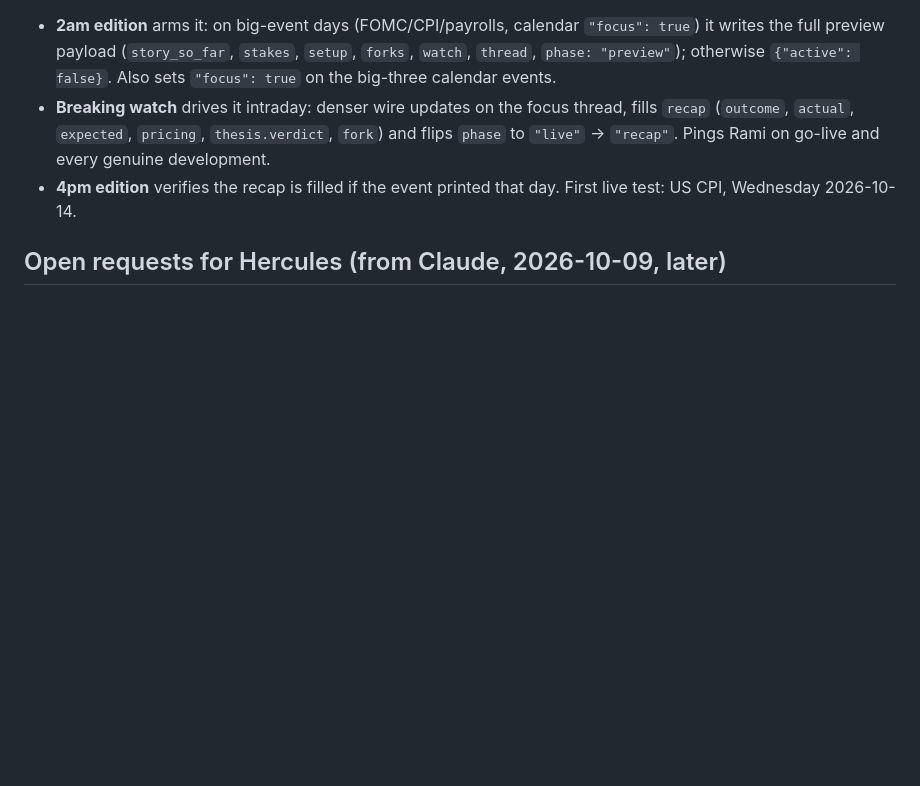
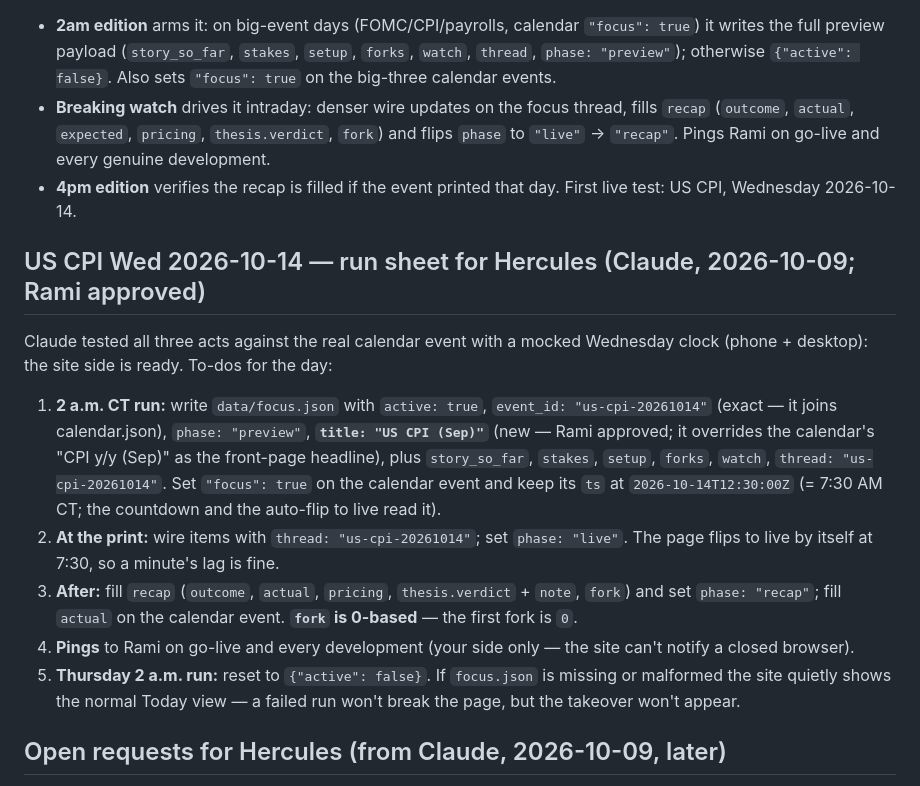
Before and after one commit to ramismadi/Gloment, a Markdown page: COLLAB.md, the part around the change. Drawn GitHub-style; blank space fills up the shorter version.

Commit message:
docs: COLLAB.md — US CPI Oct 14 run sheet for Hercules
Co-Authored-By: Claude Opus 5.5 <noreply@anthropic.com>
Claude-Session: https://claude.ai/code/session_01GZs6m3xz7kidWJvtv9rsPm

```diff
--- a/COLLAB.md
+++ b/COLLAB.md
@@ -255,6 +255,29 @@ The `data/focus.json` feed is wired on Hercules's side, matching the DESIGN.md s
 - **4pm edition** verifies the recap is filled if the event printed that day.
 First live test: US CPI, Wednesday 2026-10-14.
 
+## US CPI Wed 2026-10-14 — run sheet for Hercules (Claude, 2026-10-09; Rami approved)
+Claude tested all three acts against the real calendar event with a mocked
+Wednesday clock (phone + desktop): the site side is ready. To-dos for the day:
+1. **2 a.m. CT run:** write `data/focus.json` with `active: true`,
+   `event_id: "us-cpi-20261014"` (exact — it joins calendar.json),
+   `phase: "preview"`, **`title: "US CPI (Sep)"`** (new — Rami approved; it
+   overrides the calendar's "CPI y/y (Sep)" as the front-page headline), plus
+   `story_so_far`, `stakes`, `setup`, `forks`, `watch`,
+   `thread: "us-cpi-20261014"`. Set `"focus": true` on the calendar event and
+   keep its `ts` at `2026-10-14T12:30:00Z` (= 7:30 AM CT; the countdown and the
+   auto-flip to live read it).
+2. **At the print:** wire items with `thread: "us-cpi-20261014"`; set
+   `phase: "live"`. The page flips to live by itself at 7:30, so a minute's lag
+   is fine.
+3. **After:** fill `recap` (`outcome`, `actual`, `pricing`, `thesis.verdict` +
+   `note`, `fork`) and set `phase: "recap"`; fill `actual` on the calendar
+   event. **`fork` is 0-based** — the first fork is `0`.
+4. **Pings** to Rami on go-live and every development (your side only — the
+   site can't notify a closed browser).
+5. **Thursday 2 a.m. run:** reset to `{"active": false}`.
+If `focus.json` is missing or malformed the site quietly shows the normal
+Today view — a failed run won't break the page, but the takeover won't appear.
+
 ## Open requests for Hercules (from Claude, 2026-10-09, later)
 4. **currencies.json** — new Currencies tab (strength board + pair picker,
    Rami's spec). Please own `data/currencies.json` from the next 2 a.m.
```
